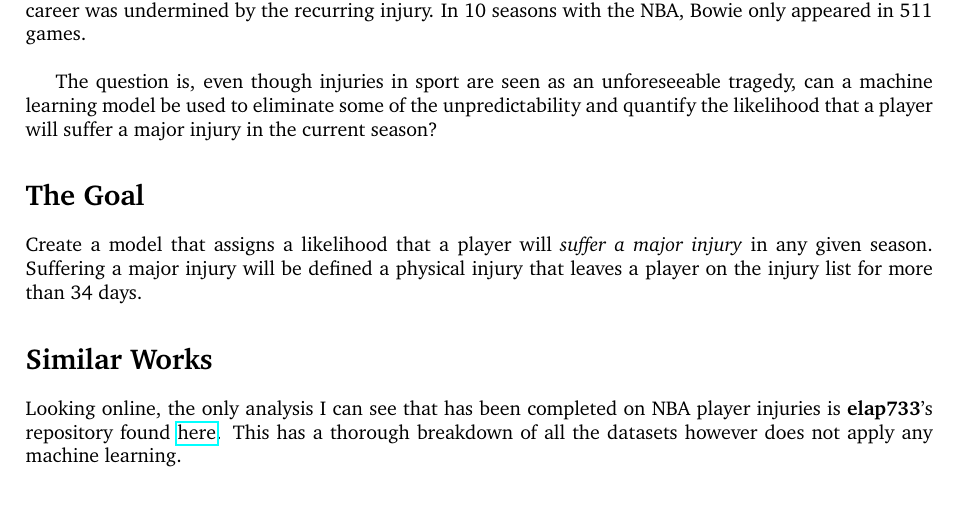
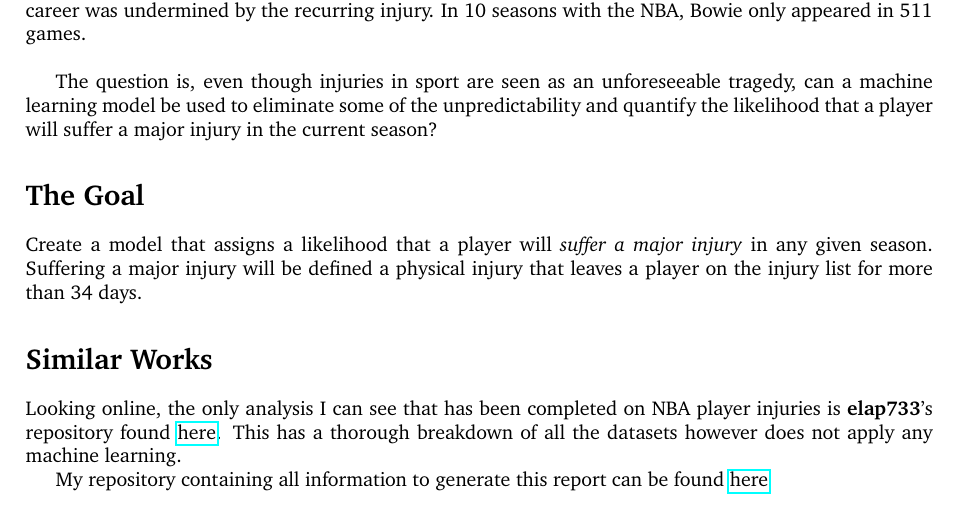
Before and after one commit to william-coulter/NBA-Injury-Predictor, a LaTeX document (latex/__latexindent_temp.tex): part of page 1 of 10, cut so that both start at the same text. Compiled offline with pdfLaTeX.

Commit message:
final touches

```diff
--- a/latex/__latexindent_temp.tex
+++ b/latex/__latexindent_temp.tex
@@ -67,12 +67,13 @@ in any given season. Suffering a major injury will be defined \injurydef.
 \section*{Similar Works}
 
 Looking online, the only analysis I can see that has been completed on NBA  player injuries
-is \textbf{elap733}'s repository found \href{https://github.com/elap733/NBA-Injuries-Analysis/tree/master/src/d01_scrapes}{here}.
+is \textbf{elap733}'s repository found \href{https://github.com/elap733/NBA-Injuries-Analysis/tree/master}{here}.
 This has a thorough breakdown of all the datasets however does not apply any machine learning.
 
+My repository containing all information to generate this report
+can be found \href{https://github.com/william-coulter/NBA-Injury-Predictor}{here}
+
 \newpage
-
-% TODO: A background on similar projects / how this project is unique?
 
 \section*{The Data}
 
```
Also changed, not shown: latex/main.tex (+4 -3 lines), README.md, latex/main.pdf, 3 other files.
